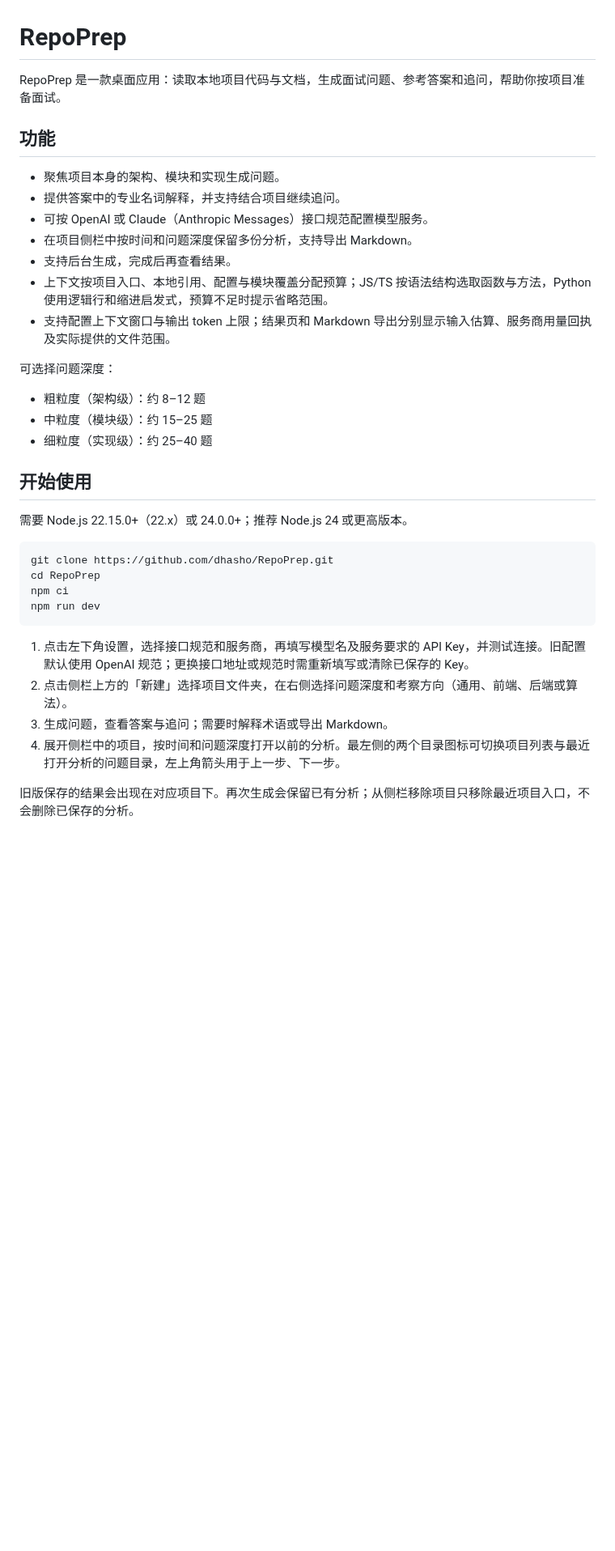
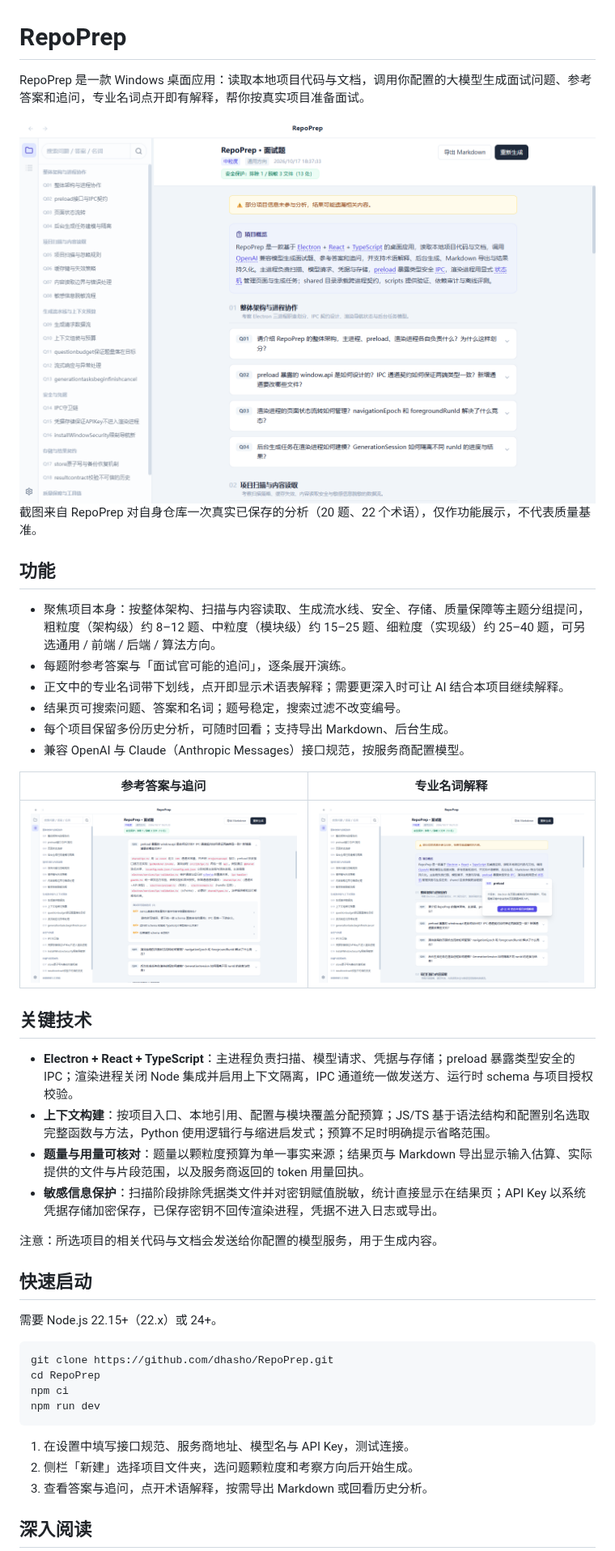
Before and after one commit to dhasho/RepoPrep, a Markdown page: README.md, the part around one of its changes. Shown at 81% size. Drawn GitHub-style; pictures changed too: docs/images/answer-followup.png (added), docs/images/result-overview.png (added), docs/images/term-popover.png (added); blank space fills up the shorter version.

Commit message:
docs(readme): show real product screenshots and organize reading paths

````diff
--- a/README.md
+++ b/README.md
@@ -1,26 +1,36 @@
 # RepoPrep
 
-RepoPrep 是一款桌面应用：读取本地项目代码与文档，生成面试问题、参考答案和追问，帮助你按项目准备面试。
+RepoPrep 是一款 Windows 桌面应用：读取本地项目代码与文档，调用你配置的大模型生成面试问题、参考答案和追问，专业名词点开即有解释，帮你按真实项目准备面试。
+
+<div align="center"><img src="docs/images/result-overview.png" alt="RepoPrep 结果页：项目概览与按主题分组的问题列表" width="720"></div>
+
+截图来自 RepoPrep 对自身仓库一次真实已保存的分析（20 题、22 个术语），仅作功能展示，不代表质量基准。
 
 ## 功能
 
-- 聚焦项目本身的架构、模块和实现生成问题。
-- 提供答案中的专业名词解释，并支持结合项目继续追问。
-- 可按 OpenAI 或 Claude（Anthropic Messages）接口规范配置模型服务。
-- 在项目侧栏中按时间和问题深度保留多份分析，支持导出 Markdown。
-- 支持后台生成，完成后再查看结果。
-- 上下文按项目入口、本地引用、配置与模块覆盖分配预算；JS/TS 按语法结构选取函数与方法，Python 使用逻辑行和缩进启发式，预算不足时提示省略范围。
-- 支持配置上下文窗口与输出 token 上限；结果页和 Markdown 导出分别显示输入估算、服务商用量回执及实际提供的文件范围。
+- 聚焦项目本身：按整体架构、扫描与内容读取、生成流水线、安全、存储、质量保障等主题分组提问，粗粒度（架构级）约 8–12 题、中粒度（模块级）约 15–25 题、细粒度（实现级）约 25–40 题，可另选通用 / 前端 / 后端 / 算法方向。
+- 每题附参考答案与「面试官可能的追问」，逐条展开演练。
+- 正文中的专业名词带下划线，点开即显示术语表解释；需要更深入时可让 AI 结合本项目继续解释。
+- 结果页可搜索问题、答案和名词；题号稳定，搜索过滤不改变编号。
+- 每个项目保留多份历史分析，可随时回看；支持导出 Markdown、后台生成。
+- 兼容 OpenAI 与 Claude（Anthropic Messages）接口规范，按服务商配置模型。
 
-可选择问题深度：
+| 参考答案与追问 | 专业名词解释 |
+| :---: | :---: |
+| ![展开的参考答案与追问](docs/images/answer-followup.png) | ![术语解释弹卡](docs/images/term-popover.png) |
 
-- 粗粒度（架构级）：约 8–12 题
-- 中粒度（模块级）：约 15–25 题
-- 细粒度（实现级）：约 25–40 题
+## 关键技术
 
-## 开始使用
+- **Electron + React + TypeScript**：主进程负责扫描、模型请求、凭据与存储；preload 暴露类型安全的 IPC；渲染进程关闭 Node 集成并启用上下文隔离，IPC 通道统一做发送方、运行时 schema 与项目授权校验。
+- **上下文构建**：按项目入口、本地引用、配置与模块覆盖分配预算；JS/TS 基于语法结构和配置别名选取完整函数与方法，Python 使用逻辑行与缩进启发式；预算不足时明确提示省略范围。
+- **题量与用量可核对**：题量以颗粒度预算为单一事实来源；结果页与 Markdown 导出显示输入估算、实际提供的文件与片段范围，以及服务商返回的 token 用量回执。
+- **敏感信息保护**：扫描阶段排除凭据类文件并对密钥赋值脱敏，统计直接显示在结果页；API Key 以系统凭据存储加密保存，已保存密钥不回传渲染进程，凭据不进入日志或导出。
 
-需要 Node.js 22.15.0+（22.x）或 24.0.0+；推荐 Node.js 24 或更高版本。
+注意：所选项目的相关代码与文档会发送给你配置的模型服务，用于生成内容。
+
+## 快速启动
+
+需要 Node.js 22.15+（22.x）或 24+。
 
 ```bash
 git clone https://github.com/dhasho/RepoPrep.git
@@ -29,10 +39,9 @@ npm ci
 npm run dev
 ```
 
-1. 点击左下角设置，选择接口规范和服务商，再填写模型名及服务要求的 API Key，并测试连接。旧配置默认使用 OpenAI 规范；更换接口地址或规范时需重新填写或清除已保存的 Key。
-2. 点击侧栏上方的「新建」选择项目文件夹，在右侧选择问题深度和考察方向（通用、前端、后端或算法）。
-3. 生成问题，查看答案与追问；需要时解释术语或导出 Markdown。
-4. 展开侧栏中的项目，按时间和问题深度打开以前的分析。最左侧的两个目录图标可切换项目列表与最近打开分析的问题目录，左上角箭头用于上一步、下一步。
+1. 在设置中填写接口规范、服务商地址、模型名与 API Key，测试连接。
+2. 侧栏「新建」选择项目文件夹，选问题颗粒度和考察方向后开始生成。
+3. 查看答案与追问，点开术语解释，按需导出 Markdown 或回看历史分析。
 
-旧版保存的结果会出现在对应项目下。再次生成会保留已有分析；从侧栏移除项目只移除最近项目入口，不会删除已保存的分析。
+## 深入阅读
 
````
Also changed, not shown: other parts of README.md (+5 -8 lines), docs/README.md (added, +31 -0 lines).
